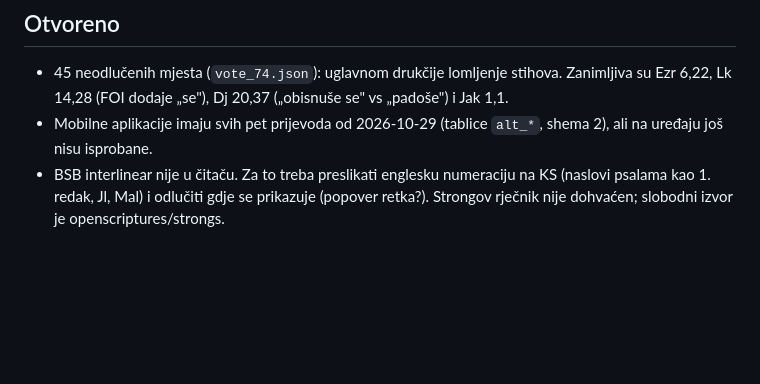
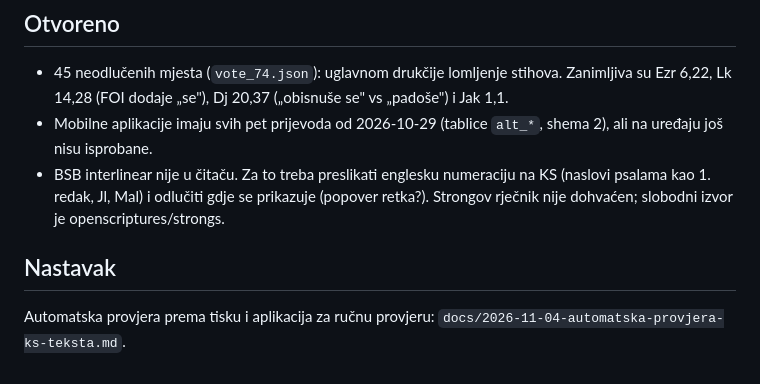
Before and after one commit to stepanic/biblija, a Markdown page: docs/2026-10-28-foi-prijevodi-i-trosmjerna-usporedba.md, the part around the change. GitHub-like rendering; blank space fills up the shorter version.

```diff
--- a/docs/2026-10-28-foi-prijevodi-i-trosmjerna-usporedba.md
+++ b/docs/2026-10-28-foi-prijevodi-i-trosmjerna-usporedba.md
@@ -173,3 +173,7 @@ prava ili FOI prigovore, prijevod se uklanja iz `TRANSLATION_SPECS` i
 - BSB interlinear nije u čitaču. Za to treba preslikati englesku numeraciju na
   KS (naslovi psalama kao 1. redak, Jl, Mal) i odlučiti gdje se prikazuje (popover
   retka?). Strongov rječnik nije dohvaćen; slobodni izvor je openscriptures/strongs.
+
+## Nastavak
+
+Automatska provjera prema tisku i aplikacija za ručnu provjeru: `docs/2026-11-04-automatska-provjera-ks-teksta.md`.
```
Also changed, not shown: docs/2026-11-04-automatska-provjera-ks-teksta.md (+15 -0 lines).
